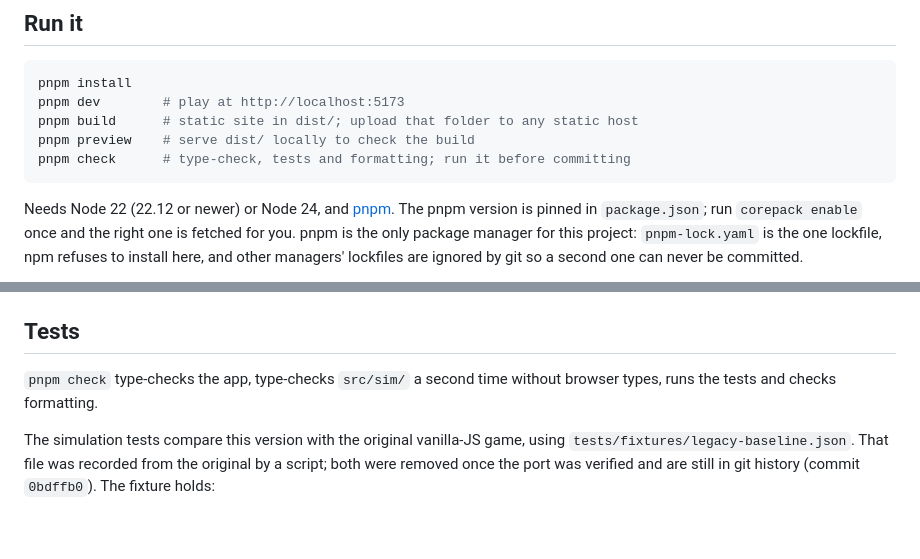
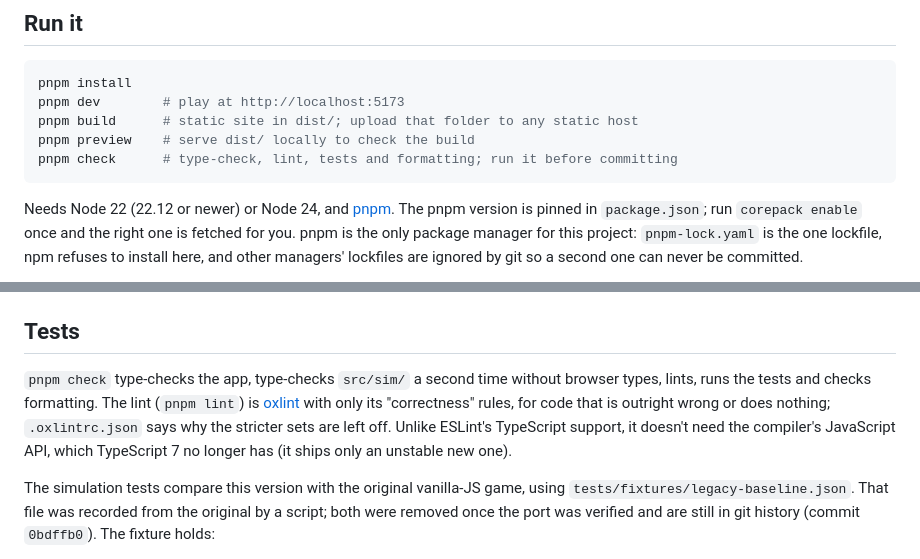
Before and after one commit to farulivan/sprout-and-grumpy-garden, a Markdown page: README.md, 2 parts joined by grey strips. GitHub-like rendering; blank space fills up the shorter version.

Commit message:
docs(readme): pnpm check lints too
Co-Authored-By: Claude Opus 5.5 <noreply@anthropic.com>

````diff
--- a/README.md
+++ b/README.md
@@ -18,7 +18,7 @@ pnpm install
 pnpm dev        # play at http://localhost:5173
 pnpm build      # static site in dist/; upload that folder to any static host
 pnpm preview    # serve dist/ locally to check the build
-pnpm check      # type-check, tests and formatting; run it before committing
+pnpm check      # type-check, lint, tests and formatting; run it before committing
 ```
 
 Needs Node 22 (22.12 or newer) or Node 24, and [pnpm](https://pnpm.io). The pnpm version is pinned in
@@ -449,8 +449,11 @@ instead of baking; the views keep working.
 
 ## Tests
 
-`pnpm check` type-checks the app, type-checks `src/sim/` a second time without browser types, runs the
-tests and checks formatting.
+`pnpm check` type-checks the app, type-checks `src/sim/` a second time without browser types, lints,
+runs the tests and checks formatting. The lint (`pnpm lint`) is [oxlint](https://oxc.rs) with only its
+"correctness" rules, for code that is outright wrong or does nothing; `.oxlintrc.json` says why the
+stricter sets are left off. Unlike ESLint's TypeScript support, it doesn't need the compiler's JavaScript
+API, which TypeScript 7 no longer has (it ships only an unstable new one).
 
 The simulation tests compare this version with the original vanilla-JS game, using
 `tests/fixtures/legacy-baseline.json`. That file was recorded from the original by a script; both were removed
````
